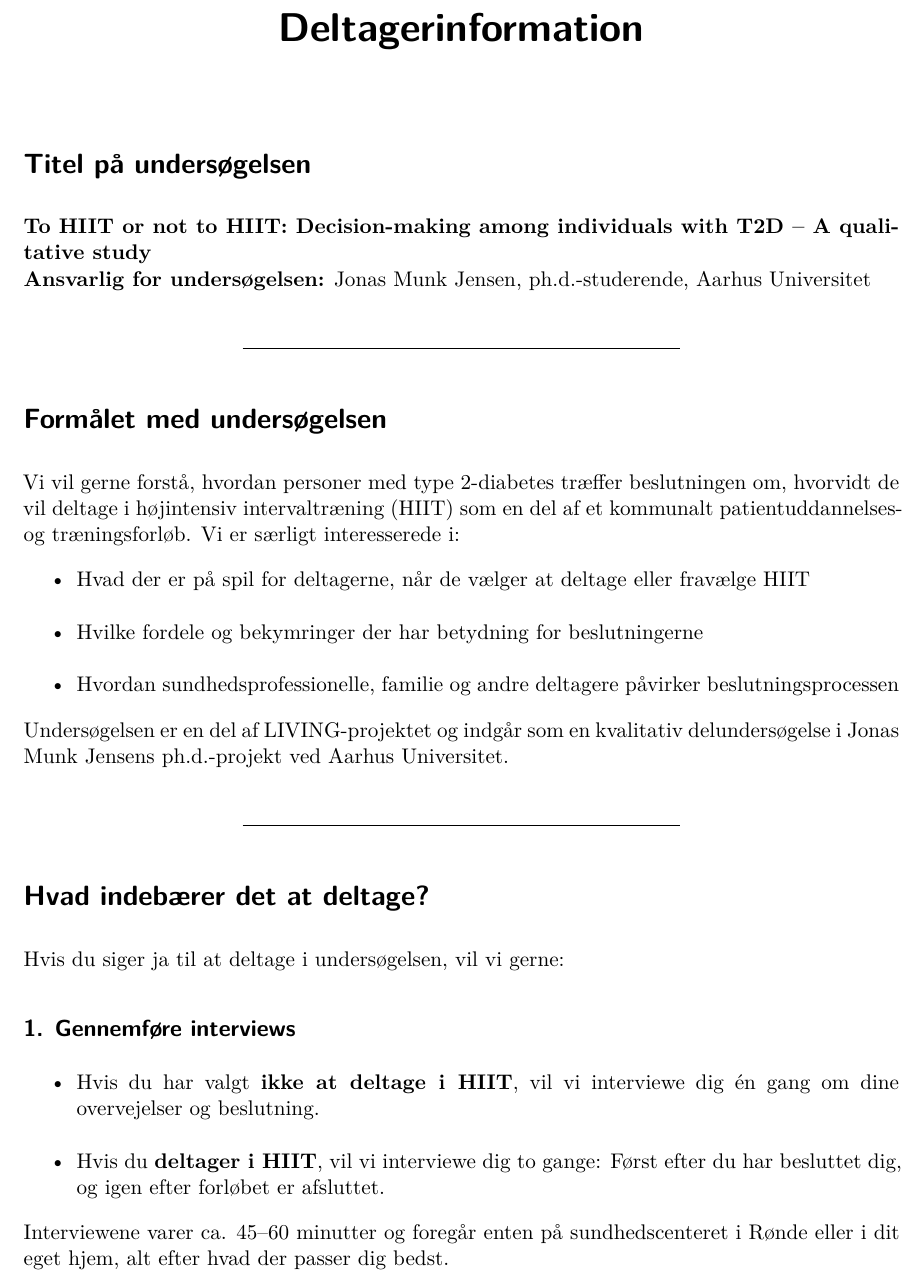
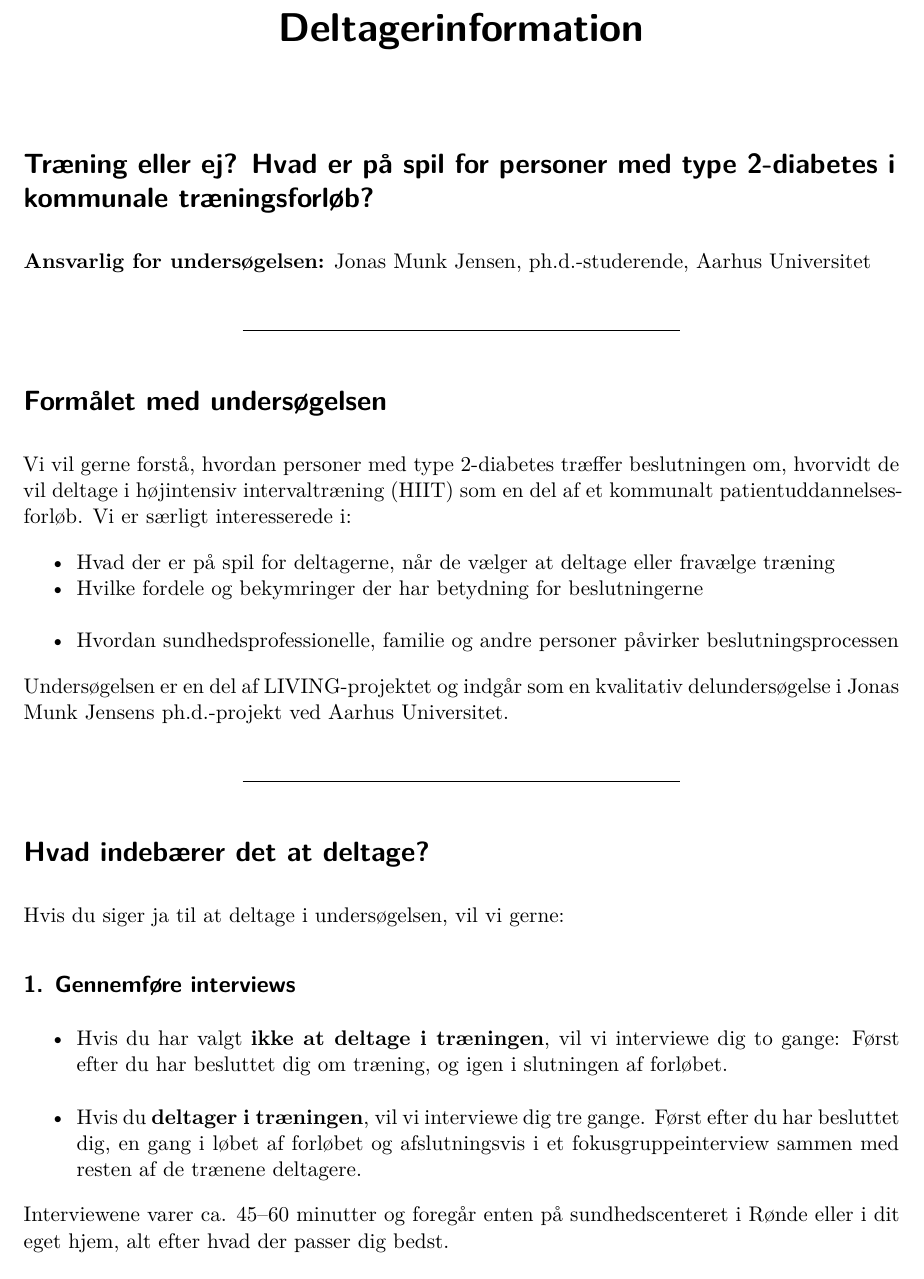
Before and after one commit to Jonasmunkjensen/paper2, a Quarto document (docs/patient_information.qmd): part of page 1 of 3, cut so that both start at the same text. Rendered offline with R 4.5, knitr and Pandoc in place of Quarto, then LaTeX, with nearby package versions.

Commit message:
corrections

```diff
--- a/docs/patient_information.qmd
+++ b/docs/patient_information.qmd
@@ -3,18 +3,18 @@ title: "Deltagerinformation"
 format: pdf
 ---
 
-# Titel på undersøgelsen
-**To HIIT or not to HIIT: Decision-making among individuals with T2D – A qualitative study**
+# Træning eller ej? Hvad er på spil for personer med type 2-diabetes i kommunale træningsforløb?
+
 **Ansvarlig for undersøgelsen:** Jonas Munk Jensen, ph.d.-studerende, Aarhus Universitet
 
 ---
 
 # Formålet med undersøgelsen
-Vi vil gerne forstå, hvordan personer med type 2-diabetes træffer beslutningen om, hvorvidt de vil deltage i højintensiv intervaltræning (HIIT) som en del af et kommunalt patientuddannelses- og træningsforløb. Vi er særligt interesserede i:
+Vi vil gerne forstå, hvordan personer med type 2-diabetes træffer beslutningen om, hvorvidt de vil deltage i højintensiv intervaltræning (HIIT) som en del af et kommunalt patientuddannelsesforløb. Vi er særligt interesserede i:
 
-- Hvad der er på spil for deltagerne, når de vælger at deltage eller fravælge HIIT
+- Hvad der er på spil for deltagerne, når de vælger at deltage eller fravælge træning
 - Hvilke fordele og bekymringer der har betydning for beslutningerne
-- Hvordan sundhedsprofessionelle, familie og andre deltagere påvirker beslutningsprocessen
+- Hvordan sundhedsprofessionelle, familie og andre personer påvirker beslutningsprocessen
 
 Undersøgelsen er en del af LIVING-projektet og indgår som en kvalitativ delundersøgelse i Jonas Munk Jensens ph.d.-projekt ved Aarhus Universitet.
 
@@ -24,8 +24,8 @@ Undersøgelsen er en del af LIVING-projektet og indgår som en kvalitativ delund
 Hvis du siger ja til at deltage i undersøgelsen, vil vi gerne:
 
 ## 1. Gennemføre interviews
-- Hvis du har valgt **ikke at deltage i HIIT**, vil vi interviewe dig én gang om dine overvejelser og beslutning.
-- Hvis du **deltager i HIIT**, vil vi interviewe dig to gange: Først efter du har besluttet dig, og igen efter forløbet er afsluttet.
+- Hvis du har valgt **ikke at deltage i træningen**, vil vi interviewe dig to gange: Først efter du har besluttet dig om træning, og igen i slutningen af forløbet.
+- Hvis du **deltager i træningen**, vil vi interviewe dig tre gange. Først efter du har besluttet dig, en gang i løbet af forløbet og afslutningsvis i et fokusgruppeinterview sammen med resten af de trænene deltagere.
 
 Interviewene varer ca. 45–60 minutter og foregår enten på sundhedscenteret i Rønde eller i dit eget hjem, alt efter hvad der passer dig bedst.
 
```
Also changed, not shown: docs/patient_information.qmd (18 more changed lines), 1 other file.
